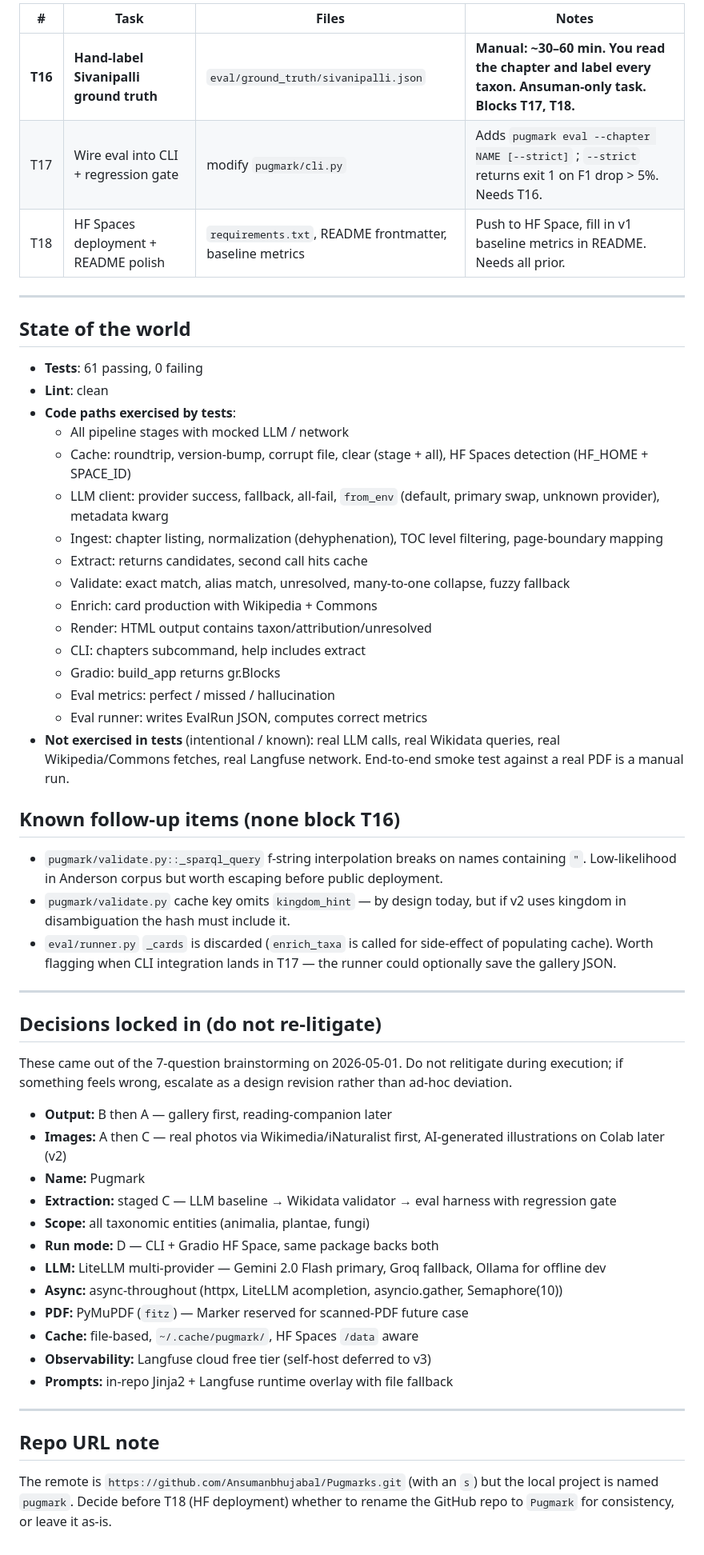
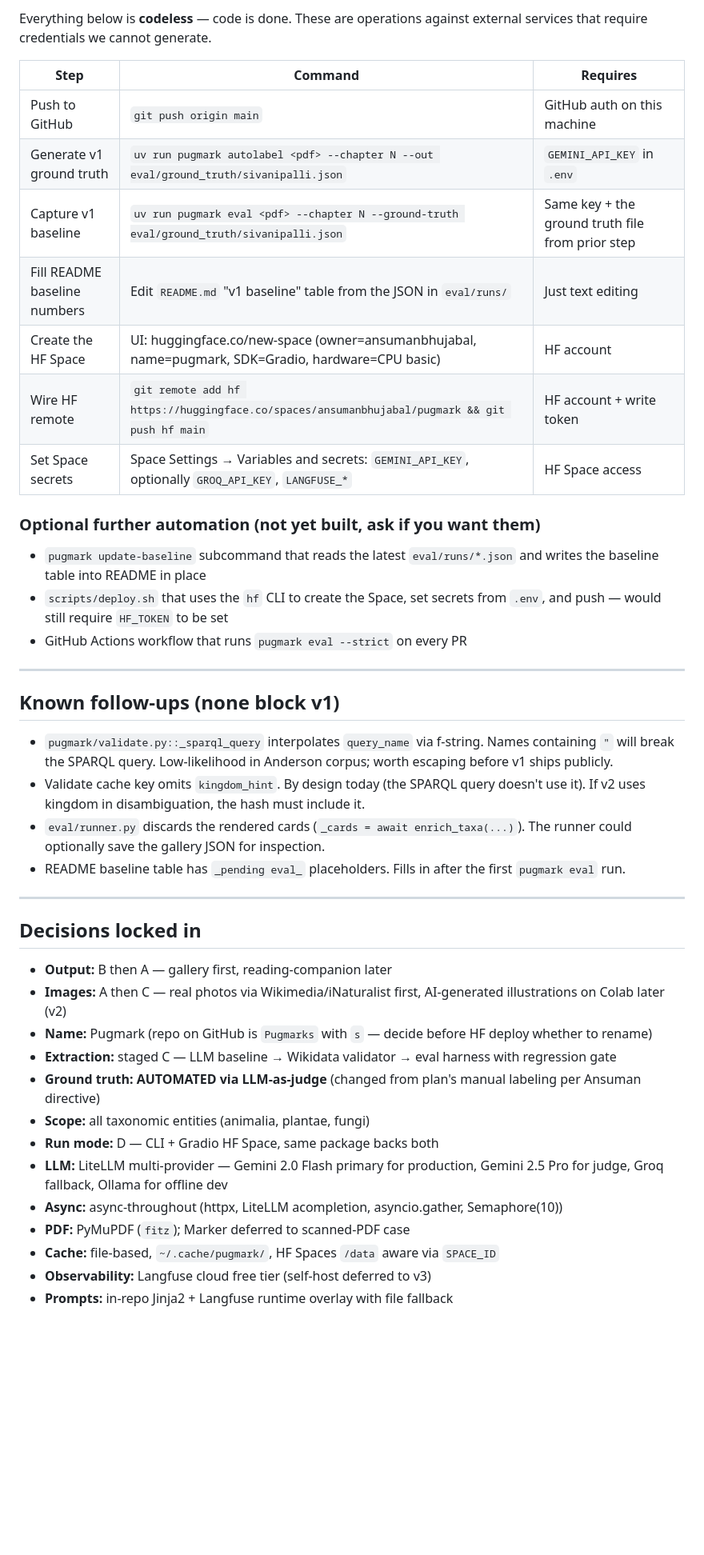
Before and after one commit to Pluto-11/Pugmarks, a Markdown page: STATUS.md, the part around one of its changes. Shown at 80% size. Rendered like a GitHub page; blank space fills up the shorter version.

```diff
--- a/STATUS.md
+++ b/STATUS.md
@@ -84,58 +82,44 @@ Click-based CLI: `pugmark chapters <pdf>` and `pugmark extract <pdf> --chapter N
 
-| # | Task | Files | Notes |
-|---|---|---|---|
-| **T16** | **Hand-label Sivanipalli ground truth** | `eval/ground_truth/sivanipalli.json` | **Manual: ~30–60 min. You read the chapter and label every taxon. Ansuman-only task. Blocks T17, T18.** |
-| T17 | Wire eval into CLI + regression gate | modify `pugmark/cli.py` | Adds `pugmark eval --chapter NAME [--strict]` ; `--strict` returns exit 1 on F1 drop > 5%. Needs T16. |
-| T18 | HF Spaces deployment + README polish | `requirements.txt`, README frontmatter, baseline metrics | Push to HF Space, fill in v1 baseline metrics in README. Needs all prior. |
+Everything below is **codeless** — code is done. These are operations against external services that require credentials we cannot generate.
+
+| Step | Command | Requires |
+|---|---|---|
+| Push to GitHub | `git push origin main` | GitHub auth on this machine |
+| Generate v1 ground truth | `uv run pugmark autolabel <pdf> --chapter N --out eval/ground_truth/sivanipalli.json` | `GEMINI_API_KEY` in `.env` |
+| Capture v1 baseline | `uv run pugmark eval <pdf> --chapter N --ground-truth eval/ground_truth/sivanipalli.json` | Same key + the ground truth file from prior step |
+| Fill README baseline numbers | Edit `README.md` "v1 baseline" table from the JSON in `eval/runs/` | Just text editing |
+| Create the HF Space | UI: huggingface.co/new-space (owner=ansumanbhujabal, name=pugmark, SDK=Gradio, hardware=CPU basic) | HF account |
+| Wire HF remote | `git remote add hf https://huggingface.co/spaces/ansumanbhujabal/pugmark && git push hf main` | HF account + write token |
+| Set Space secrets | Space Settings → Variables and secrets: `GEMINI_API_KEY`, optionally `GROQ_API_KEY`, `LANGFUSE_*` | HF Space access |
+
+### Optional further automation (not yet built, ask if you want them)
+- `pugmark update-baseline` subcommand that reads the latest `eval/runs/*.json` and writes the baseline table into README in place
+- `scripts/deploy.sh` that uses the `hf` CLI to create the Space, set secrets from `.env`, and push — would still require `HF_TOKEN` to be set
+- GitHub Actions workflow that runs `pugmark eval --strict` on every PR
 
 ---
 
-## State of the world
+## Known follow-ups (none block v1)
 
-- **Tests**: 61 passing, 0 failing
-- **Lint**: clean
-- **Code paths exercised by tests**:
-  - All pipeline stages with mocked LLM / network
-  - Cache: roundtrip, version-bump, corrupt file, clear (stage + all), HF Spaces detection (HF_HOME + SPACE_ID)
-  - LLM client: provider success, fallback, all-fail, `from_env` (default, primary swap, unknown provider), metadata kwarg
-  - Ingest: chapter listing, normalization (dehyphenation), TOC level filtering, page-boundary mapping
-  - Extract: returns candidates, second call hits cache
-  - Validate: exact match, alias match, unresolved, many-to-one collapse, fuzzy fallback
-  - Enrich: card production with Wikipedia + Commons
-  - Render: HTML output contains taxon/attribution/unresolved
-  - CLI: chapters subcommand, help includes extract
-  - Gradio: build_app returns gr.Blocks
-  - Eval metrics: perfect / missed / hallucination
-  - Eval runner: writes EvalRun JSON, computes correct metrics
-- **Not exercised in tests** (intentional / known): real LLM calls, real Wikidata queries, real Wikipedia/Commons fetches, real Langfuse network. End-to-end smoke test against a real PDF is a manual run.
-
-## Known follow-up items (none block T16)
-
-- `pugmark/validate.py::_sparql_query` f-string interpolation breaks on names containing `"`. Low-likelihood in Anderson corpus but worth escaping before public deployment.
-- `pugmark/validate.py` cache key omits `kingdom_hint` — by design today, but if v2 uses kingdom in disambiguation the hash must include it.
-- `eval/runner.py` `_cards` is discarded (`enrich_taxa` is called for side-effect of populating cache). Worth flagging when CLI integration lands in T17 — the runner could optionally save the gallery JSON.
+- `pugmark/validate.py::_sparql_query` interpolates `query_name` via f-string. Names containing `"` will break the SPARQL query. Low-likelihood in Anderson corpus; worth escaping before v1 ships publicly.
+- Validate cache key omits `kingdom_hint`. By design today (the SPARQL query doesn't use it). If v2 uses kingdom in disambiguation, the hash must include it.
+- `eval/runner.py` discards the rendered cards (`_cards = await enrich_taxa(...)`). The runner could optionally save the gallery JSON for inspection.
+- README baseline table has `_pending eval_` placeholders. Fills in after the first `pugmark eval` run.
 
 ---
 
-## Decisions locked in (do not re-litigate)
-
-These came out of the 7-question brainstorming on 2026-05-01. Do not relitigate during execution; if something feels wrong, escalate as a design revision rather than ad-hoc deviation.
+## Decisions locked in
 
 - **Output:** B then A — gallery first, reading-companion later
 - **Images:** A then C — real photos via Wikimedia/iNaturalist first, AI-generated illustrations on Colab later (v2)
-- **Name:** Pugmark
+- **Name:** Pugmark (repo on GitHub is `Pugmarks` with `s` — decide before HF deploy whether to rename)
 - **Extraction:** staged C — LLM baseline → Wikidata validator → eval harness with regression gate
+- **Ground truth:** **AUTOMATED via LLM-as-judge** (changed from plan's manual labeling per Ansuman directive)
 - **Scope:** all taxonomic entities (animalia, plantae, fungi)
 - **Run mode:** D — CLI + Gradio HF Space, same package backs both
-- **LLM:** LiteLLM multi-provider — Gemini 2.0 Flash primary, Groq fallback, Ollama for offline dev
+- **LLM:** LiteLLM multi-provider — Gemini 2.0 Flash primary for production, Gemini 2.5 Pro for judge, Groq fallback, Ollama for offline dev
 - **Async:** async-throughout (httpx, LiteLLM acompletion, asyncio.gather, Semaphore(10))
-- **PDF:** PyMuPDF (`fitz`) — Marker reserved for scanned-PDF future case
-- **Cache:** file-based, `~/.cache/pugmark/`, HF Spaces `/data` aware
+- **PDF:** PyMuPDF (`fitz`); Marker deferred to scanned-PDF case
+- **Cache:** file-based, `~/.cache/pugmark/`, HF Spaces `/data` aware via `SPACE_ID`
 - **Observability:** Langfuse cloud free tier (self-host deferred to v3)
 - **Prompts:** in-repo Jinja2 + Langfuse runtime overlay with file fallback
-
----
-
-## Repo URL note
-
-The remote is `https://github.com/Ansumanbhujabal/Pugmarks.git` (with an `s`) but the local project is named `pugmark`. Decide before T18 (HF deployment) whether to rename the GitHub repo to `Pugmark` for consistency, or leave it as-is.
```
Also changed, not shown: other parts of STATUS.md (+55 -57 lines).
